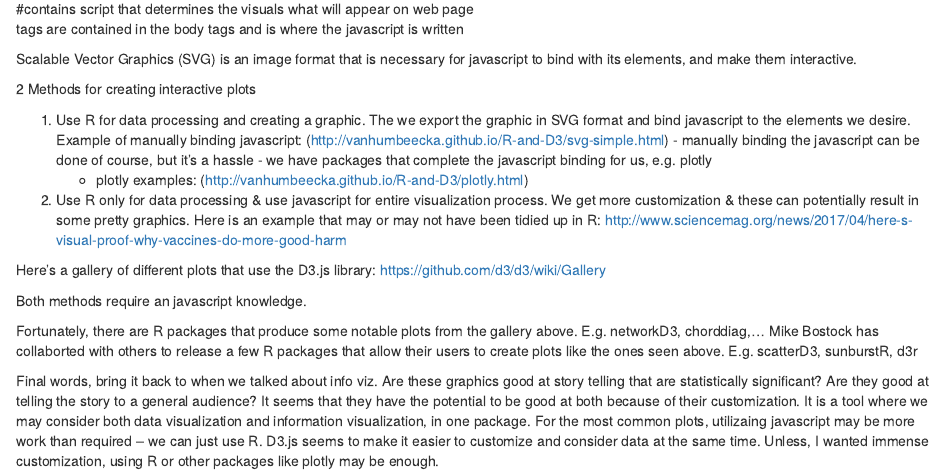
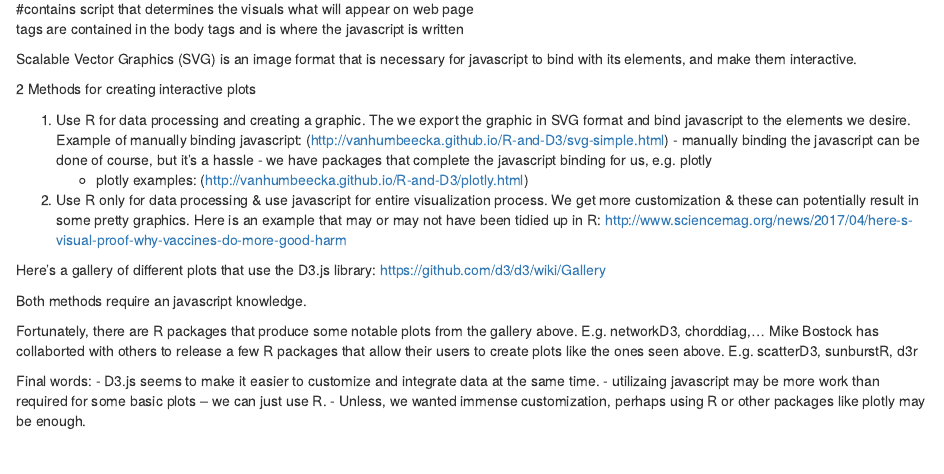
Before and after one commit to kuzmia/stat744, an R Markdown document (pres.Rmd): the page in a window 1100 px wide, from 300 px down. Rendered offline with R 4.5, knitr and Pandoc, with nearby package versions.

Commit message:
more changes

```diff
--- a/pres.Rmd
+++ b/pres.Rmd
@@ -44,5 +44,7 @@ Both methods require an javascript knowledge.
 Fortunately, there are R packages that produce some notable plots from the gallery above. E.g. networkD3, chorddiag,...
 Mike Bostock has collaborted with others to release a few R packages that allow their users to create plots like the ones seen above. E.g. scatterD3, sunburstR, d3r
 
-Final words, bring it back to when we talked about info viz. Are these graphics good at story telling that are statistically significant? Are they good at telling the story to a general audience? It seems that they have the potential to be good at both because of their customization. It is a tool where we may consider both data visualization and information visualization, in one package. For the most common plots, utilizaing javascript may be more work than required -- we can just use R. D3.js seems to make it easier to customize and consider data at the same time.
-Unless, I wanted immense customization, using R or other packages like plotly may be enough.
+Final words:
+- D3.js seems to make it easier to customize and integrate data at the same time.
+- utilizaing javascript may be more work than required for some basic plots -- we can just use R.
+- Unless, we wanted immense customization, perhaps using R or other packages like plotly may be enough.
```
